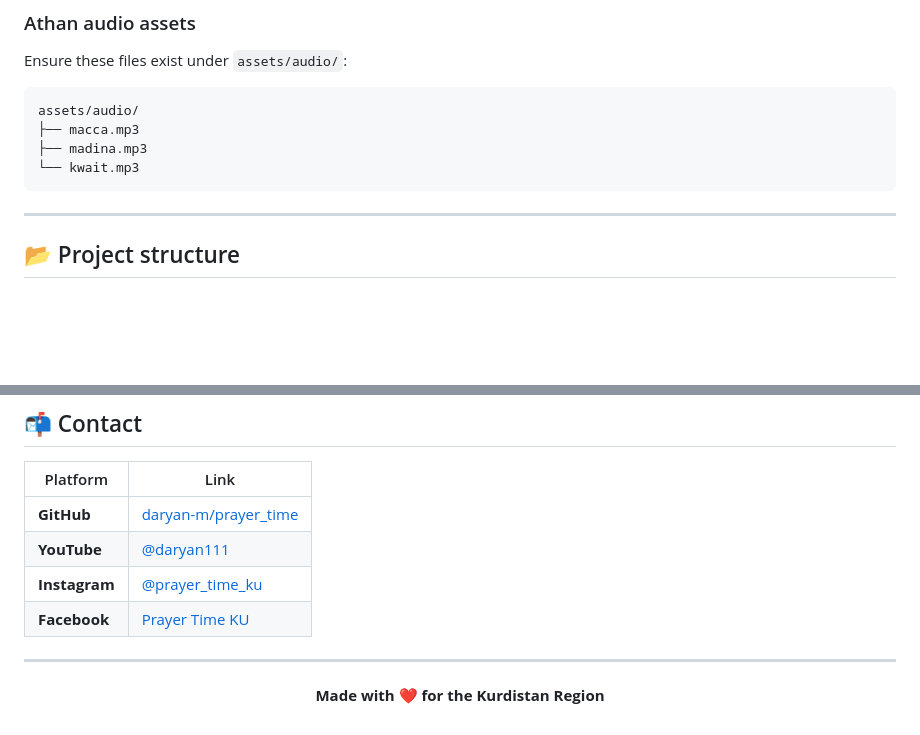
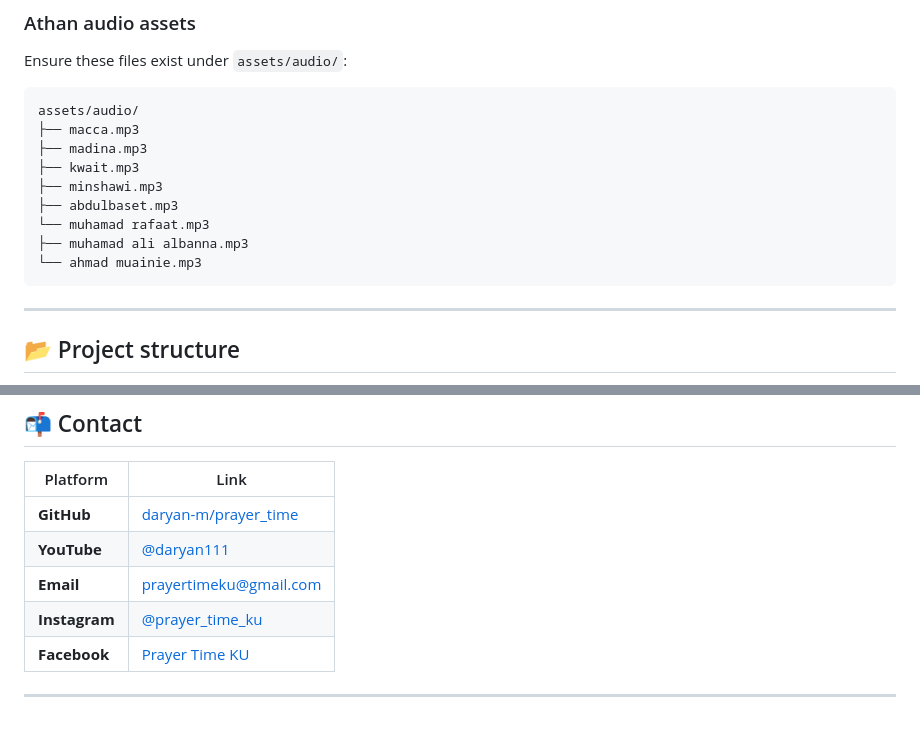
Before and after one commit to daryan-m/prayer_time, a Markdown page: README.md, 2 parts joined by grey strips. Drawn GitHub-style; blank space fills up the shorter version.

````diff
--- a/README.md
+++ b/README.md
@@ -102,7 +102,12 @@ Ensure these files exist under `assets/audio/`:
 assets/audio/
 ├── macca.mp3
 ├── madina.mp3
-└── kwait.mp3
+├── kwait.mp3
+├── minshawi.mp3
+├── abdulbaset.mp3
+└── muhamad rafaat.mp3
+├── muhamad ali albanna.mp3
+└── ahmad muainie.mp3
 ```
 
 ---
@@ -198,6 +203,7 @@ Issues and pull requests are welcome on the main repository. When modifying data
 |----------|------|
 | **GitHub** | [daryan-m/prayer_time](https://github.com/daryan-m/prayer_time) |
 | **YouTube** | [@daryan111](https://www.youtube.com/@daryan111) |
+| **Email** | [prayertimeku@gmail.com](mailto:prayertimeku@gmail.com) |
 | **Instagram** | [@prayer_time_ku](https://www.instagram.com/prayer_time_ku/) |
 | **Facebook** | [Prayer Time KU](https://www.facebook.com/profile.php?id=61590536199169) |
 
@@ -205,6 +211,5 @@ Issues and pull requests are welcome on the main repository. When modifying data
 
 <div align="center">
 
-**Made with ❤️ for the Kurdistan Region**
 
 </div>
````
